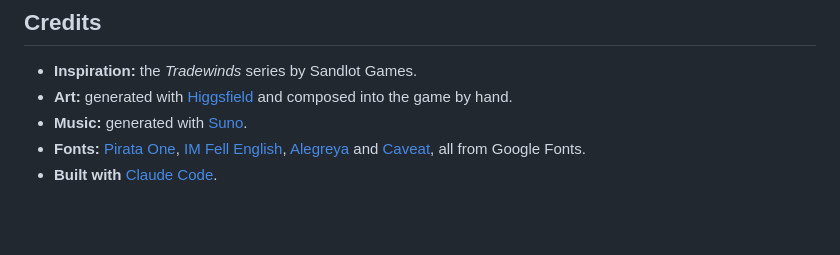
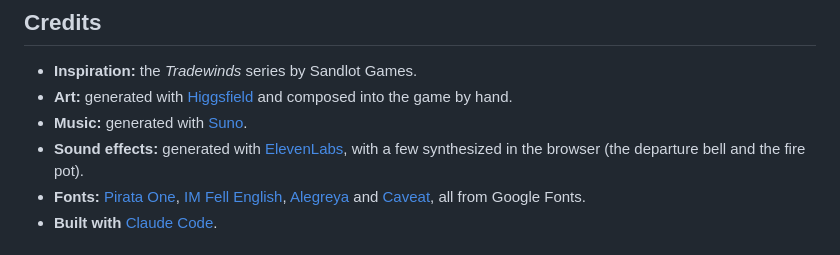
Before and after one commit to mjcurry/tradewaters, a Markdown page: README.md, the part around the change. GitHub-like rendering; blank space fills up the shorter version.

Commit message:
Credit ElevenLabs for the sound effects
Co-Authored-By: Claude Opus 5.5 <noreply@anthropic.com>

```diff
--- a/README.md
+++ b/README.md
@@ -131,6 +131,7 @@ post-battle plunder screen. `TW._debug.event('patrol', 'havana')` fires a sea ev
 - **Inspiration:** the *Tradewinds* series by Sandlot Games.
 - **Art:** generated with [Higgsfield](https://higgsfield.ai) and composed into the game by hand.
 - **Music:** generated with [Suno](https://suno.com).
+- **Sound effects:** generated with [ElevenLabs](https://elevenlabs.io), with a few synthesized in the browser (the departure bell and the fire pot).
 - **Fonts:** [Pirata One](https://fonts.google.com/specimen/Pirata+One), [IM Fell English](https://fonts.google.com/specimen/IM+Fell+English), [Alegreya](https://fonts.google.com/specimen/Alegreya) and [Caveat](https://fonts.google.com/specimen/Caveat), all from Google Fonts.
 - **Built with** [Claude Code](https://claude.com/claude-code).
 
```
